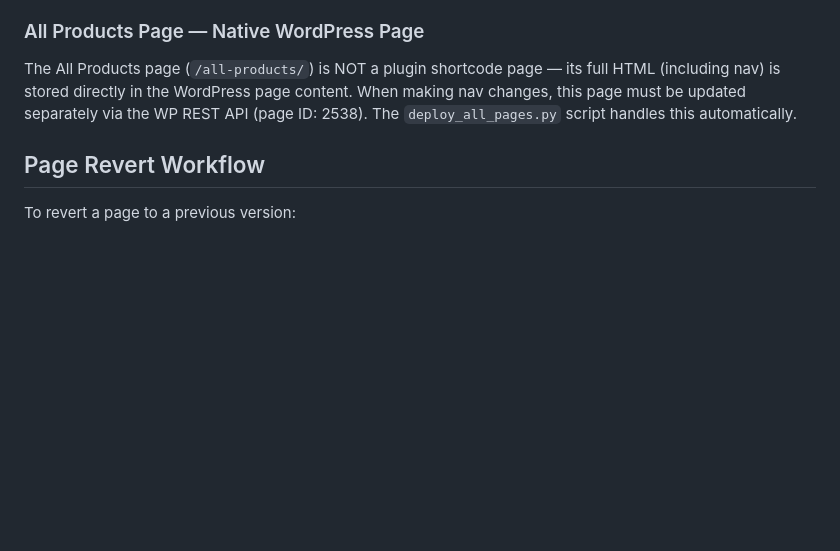
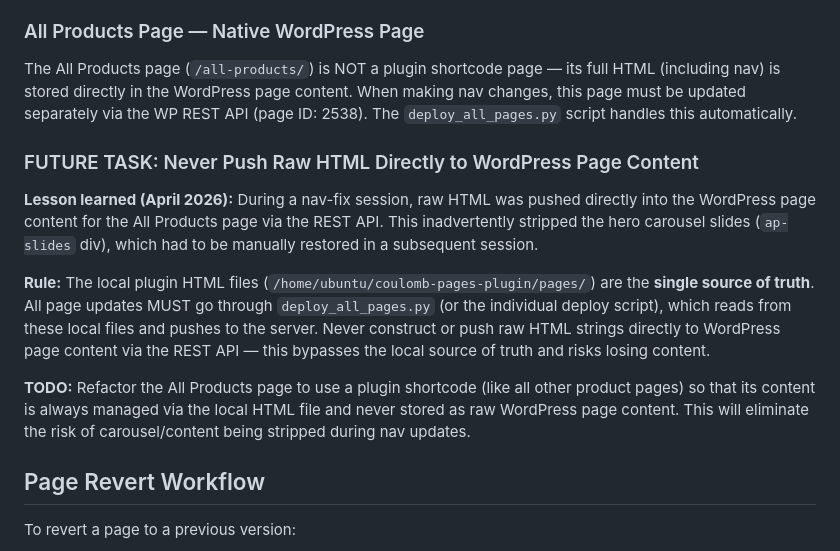
Before and after one commit to lbnemeroff/coulomb-technology-website, a Markdown page: SKILL.md, the part around the change. GitHub-like rendering; blank space fills up the shorter version.

Commit message:
docs: add FUTURE TASK — never push raw HTML to WP page content; refactor All Products to shortcode

```diff
--- a/SKILL.md
+++ b/SKILL.md
@@ -450,6 +450,14 @@ The nav shows **"Series-C"** but the link points to `/279v-series-c/` (not `/ser
 
 The All Products page (`/all-products/`) is NOT a plugin shortcode page — its full HTML (including nav) is stored directly in the WordPress page content. When making nav changes, this page must be updated separately via the WP REST API (page ID: 2538). The `deploy_all_pages.py` script handles this automatically.
 
+### FUTURE TASK: Never Push Raw HTML Directly to WordPress Page Content
+
+**Lesson learned (April 2026):** During a nav-fix session, raw HTML was pushed directly into the WordPress page content for the All Products page via the REST API. This inadvertently stripped the hero carousel slides (`ap-slides` div), which had to be manually restored in a subsequent session.
+
+**Rule:** The local plugin HTML files (`/home/ubuntu/coulomb-pages-plugin/pages/`) are the **single source of truth**. All page updates MUST go through `deploy_all_pages.py` (or the individual deploy script), which reads from these local files and pushes to the server. Never construct or push raw HTML strings directly to WordPress page content via the REST API — this bypasses the local source of truth and risks losing content.
+
+**TODO:** Refactor the All Products page to use a plugin shortcode (like all other product pages) so that its content is always managed via the local HTML file and never stored as raw WordPress page content. This will eliminate the risk of carousel/content being stripped during nav updates.
+
 ## Page Revert Workflow
 
 To revert a page to a previous version:
```
